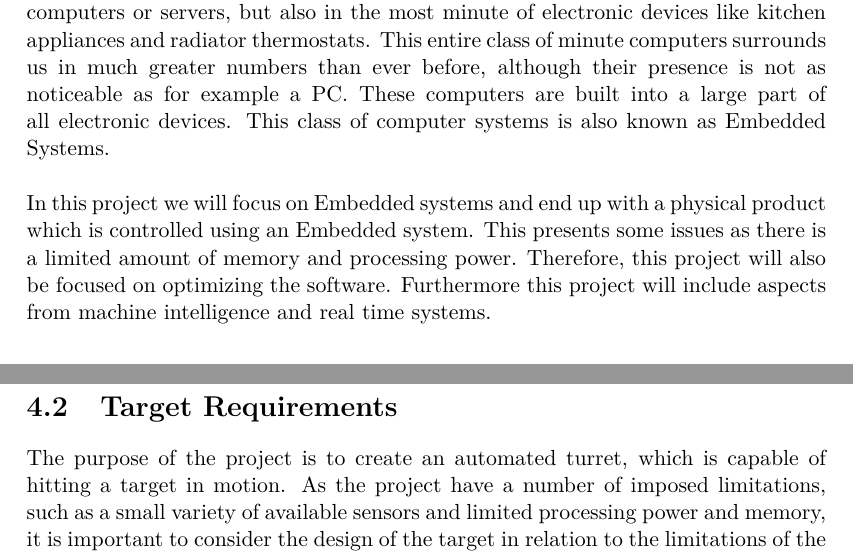
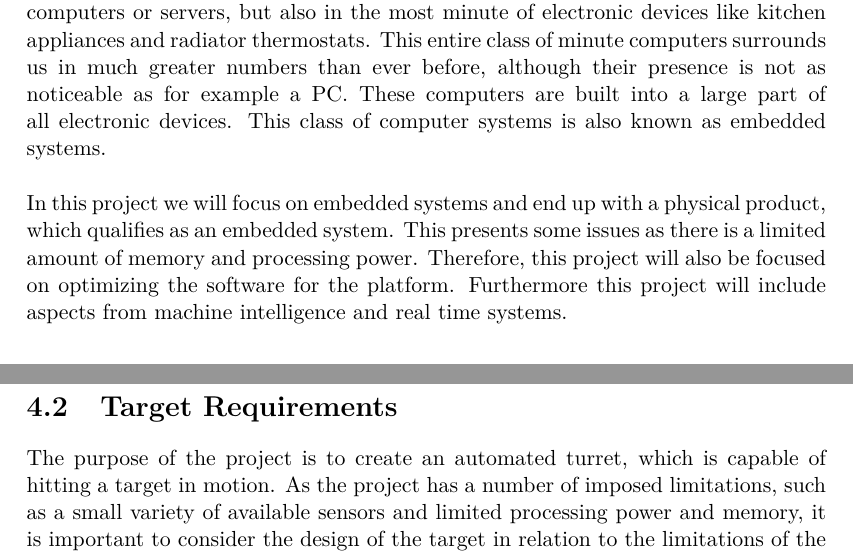
Before and after one commit to SimonHoejberg/P5, a LaTeX thesis (P5.tex, which reads sections/Introduction.tex, sections/PhysTheory/TargetPhys.tex): two parts of pages 8 and 29 of 62, joined at a grey line, cut so that both start at the same text. Compiled offline with pdfLaTeX.

Commit message:
Rettelser i intro samt physics theory

```diff
--- a/sections/Introduction.tex
+++ b/sections/Introduction.tex
@@ -5,13 +5,10 @@ like kitchen appliances and radiator thermostats. This entire class of minute
 computers surrounds us in much greater numbers than ever before, although their
 presence is not as noticeable as for example a PC. These computers are built
 into a large part of all electronic devices. This class of computer systems is
-also known as Embedded Systems.\nl
+also known as embedded systems.\nl
 
-In this project we will focus on Embedded systems and end up with a physical
-product which is controlled using an Embedded system. This presents some issues
-as there is a limited amount of memory and processing power. Therefore, this
-project will also be focused on optimizing the software. Furthermore this
-project will include aspects from machine intelligence and real time systems.
+In this project we will focus on embedded systems and end up with a physical product, which qualifies as an embedded system. This presents some issues
+as there is a limited amount of memory and processing power. Therefore, this project will also be focused on optimizing the software for the platform. Furthermore this project will include aspects from machine intelligence and real time systems.
 % The theme of this semester is Embedded systems. This means that the focus of
 % the project will be working with a set of constraints that must be balanced.
 % Furthermore the project should include techniques from the machine intelligence
--- a/sections/PhysTheory/TargetPhys.tex
+++ b/sections/PhysTheory/TargetPhys.tex
@@ -1,6 +1,6 @@
 \section{Target Requirements}\label{TargetReq}
 The purpose of the project is to create an automated turret, which is capable of
-hitting a target in motion. As the project have a number of imposed limitations,
+hitting a target in motion. As the project has a number of imposed limitations,
 such as a small variety of available sensors and limited processing power and
 memory, it is important to consider the design of the target in relation to the
 limitations of the turret. As such, this section will be used to discuss the
```
Also changed, not shown: sections/PhysTheory/ProjectileMotion.tex (+1 -1 lines).
